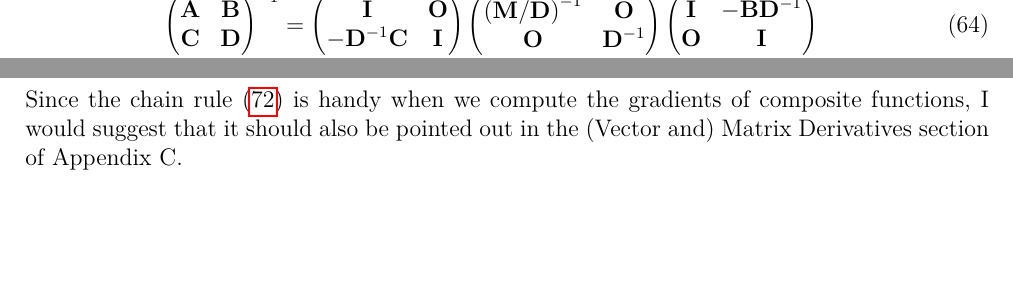
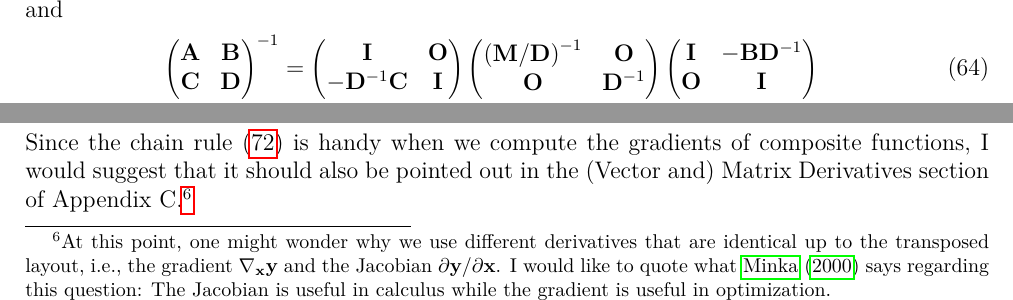
Before and after one commit to yousuketakada/prml_errata, a LaTeX document (prml_errata.tex): two parts of page 15 of 17, joined at a grey line, cut at the place of the change, the shorter picture padded with empty space. Compiled offline with pdfLaTeX.

Commit message:
Edit errata for (C.17)

```diff
--- a/prml_errata.tex
+++ b/prml_errata.tex
@@ -1115,7 +1115,13 @@ are built up ``towards the left,'' i.e.,
 Since the chain rule~\eqref{eq:chain_rule_for_gradient} is handy
 when we compute the gradients of composite functions,
 I would suggest that it should also be pointed out in the (Vector and) Matrix Derivatives section
-of Appendix~C.
+of Appendix~C.\footnote{At this point,
+one might wonder why we use different derivatives that are identical
+up to the transposed layout, i.e.,
+the gradient~$\nabla_{\mathbf{x}} \mathbf{y}$ and
+the Jacobian~$\partial\mathbf{y}/\partial\mathbf{x}$.
+I would like to quote what \citet{Minka:OldNewMatrixAlgebra} says regarding this question:
+The Jacobian is useful in calculus while the gradient is useful in optimization.}
 
 \erratum{Page~697}
 Equation~(C.19):
```
